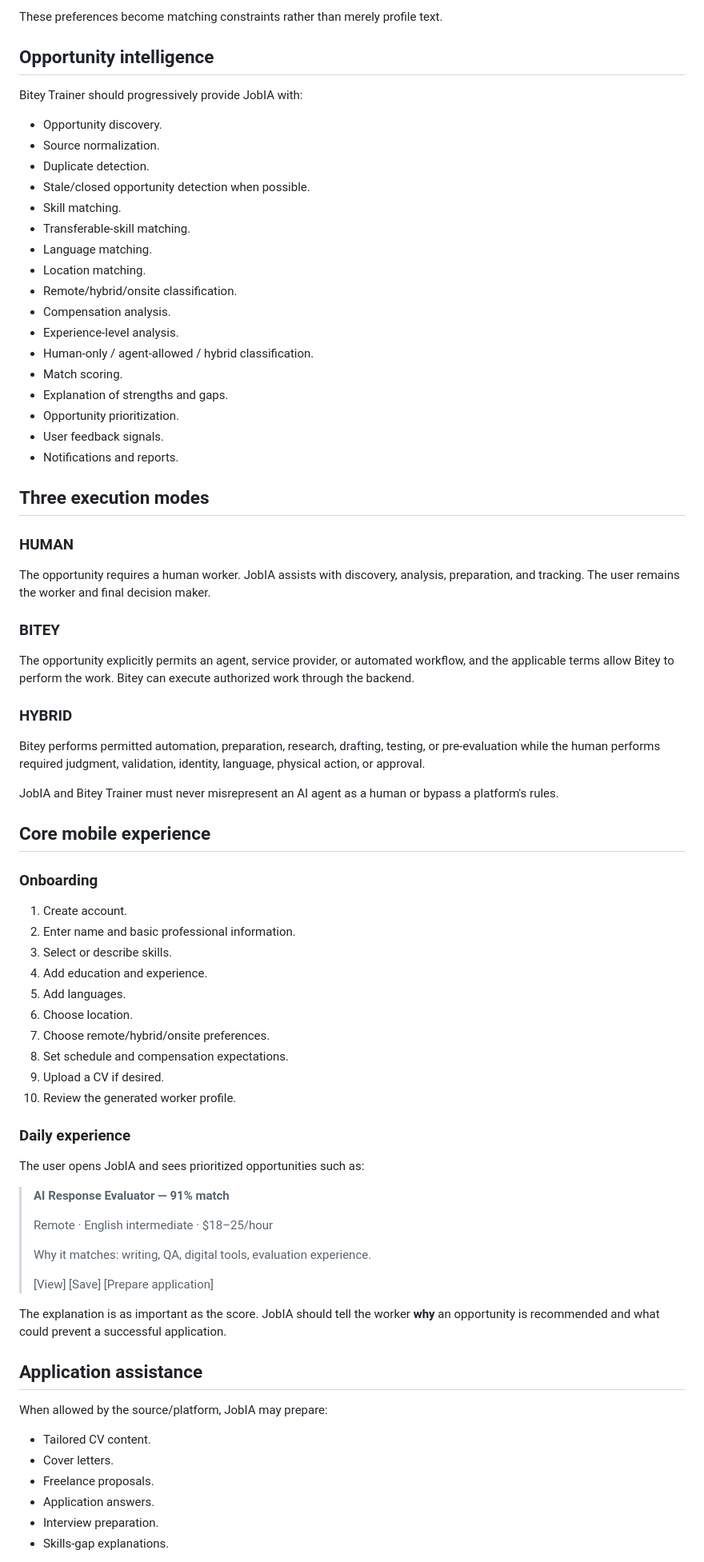
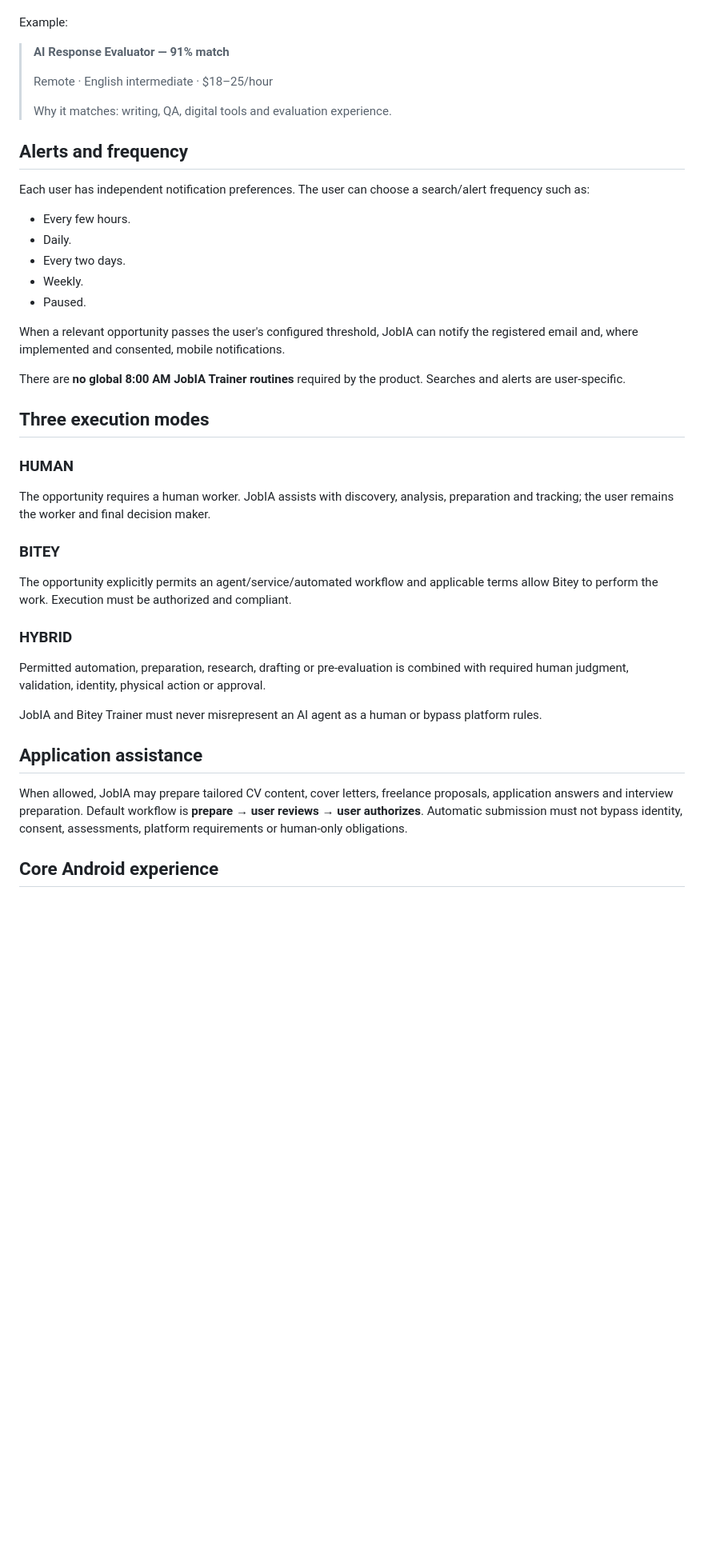
Before and after one commit to raylerr481/JobIA, a Markdown page: README.md, the part around one of its changes. Shown at 80% size. Rendered like a GitHub page; blank space fills up the shorter version.

Commit message:
docs: update JobIA README for Android-only multi-profession product vision

```diff
--- a/README.md
+++ b/README.md
@@ -114,77 +117,41 @@ During onboarding JobIA should ask where and how the person wants to work:
-These preferences become matching constraints rather than merely profile text.
-
-## Opportunity intelligence
-
-Bitey Trainer should progressively provide JobIA with:
-
-- Opportunity discovery.
-- Source normalization.
-- Duplicate detection.
-- Stale/closed opportunity detection when possible.
-- Skill matching.
-- Transferable-skill matching.
-- Language matching.
-- Location matching.
-- Remote/hybrid/onsite classification.
-- Compensation analysis.
-- Experience-level analysis.
-- Human-only / agent-allowed / hybrid classification.
-- Match scoring.
-- Explanation of strengths and gaps.
-- Opportunity prioritization.
-- User feedback signals.
-- Notifications and reports.
-
-## Three execution modes
-
-### HUMAN
-The opportunity requires a human worker. JobIA assists with discovery, analysis, preparation, and tracking. The user remains the worker and final decision maker.
-
-### BITEY
-The opportunity explicitly permits an agent, service provider, or automated workflow, and the applicable terms allow Bitey to perform the work. Bitey can execute authorized work through the backend.
-
-### HYBRID
-Bitey performs permitted automation, preparation, research, drafting, testing, or pre-evaluation while the human performs required judgment, validation, identity, language, physical action, or approval.
-
-JobIA and Bitey Trainer must never misrepresent an AI agent as a human or bypass a platform's rules.
-
-## Core mobile experience
-
-### Onboarding
-
-1. Create account.
-2. Enter name and basic professional information.
-3. Select or describe skills.
-4. Add education and experience.
-5. Add languages.
-6. Choose location.
-7. Choose remote/hybrid/onsite preferences.
-8. Set schedule and compensation expectations.
-9. Upload a CV if desired.
-10. Review the generated worker profile.
-
-### Daily experience
-
-The user opens JobIA and sees prioritized opportunities such as:
+Example:
 
 > **AI Response Evaluator — 91% match**
 >
 > Remote · English intermediate · $18–25/hour
 >
-> Why it matches: writing, QA, digital tools, evaluation experience.
->
-> [View] [Save] [Prepare application]
+> Why it matches: writing, QA, digital tools and evaluation experience.
 
-The explanation is as important as the score. JobIA should tell the worker **why** an opportunity is recommended and what could prevent a successful application.
+## Alerts and frequency
+
+Each user has independent notification preferences. The user can choose a search/alert frequency such as:
+
+- Every few hours.
+- Daily.
+- Every two days.
+- Weekly.
+- Paused.
+
+When a relevant opportunity passes the user's configured threshold, JobIA can notify the registered email and, where implemented and consented, mobile notifications.
+
+There are **no global 8:00 AM JobIA Trainer routines** required by the product. Searches and alerts are user-specific.
+
+## Three execution modes
+
+### HUMAN
+The opportunity requires a human worker. JobIA assists with discovery, analysis, preparation and tracking; the user remains the worker and final decision maker.
+
+### BITEY
+The opportunity explicitly permits an agent/service/automated workflow and applicable terms allow Bitey to perform the work. Execution must be authorized and compliant.
+
+### HYBRID
+Permitted automation, preparation, research, drafting or pre-evaluation is combined with required human judgment, validation, identity, physical action or approval.
+
+JobIA and Bitey Trainer must never misrepresent an AI agent as a human or bypass platform rules.
 
 ## Application assistance
 
-When allowed by the source/platform, JobIA may prepare:
+When allowed, JobIA may prepare tailored CV content, cover letters, freelance proposals, application answers and interview preparation. Default workflow is **prepare → user reviews → user authorizes**. Automatic submission must not bypass identity, consent, assessments, platform requirements or human-only obligations.
 
-- Tailored CV content.
-- Cover letters.
-- Freelance proposals.
-- Application answers.
-- Interview preparation.
-- Skills-gap explanations.
+## Core Android experience
 
```
Also changed, not shown: other parts of README.md (+149 -183 lines).
